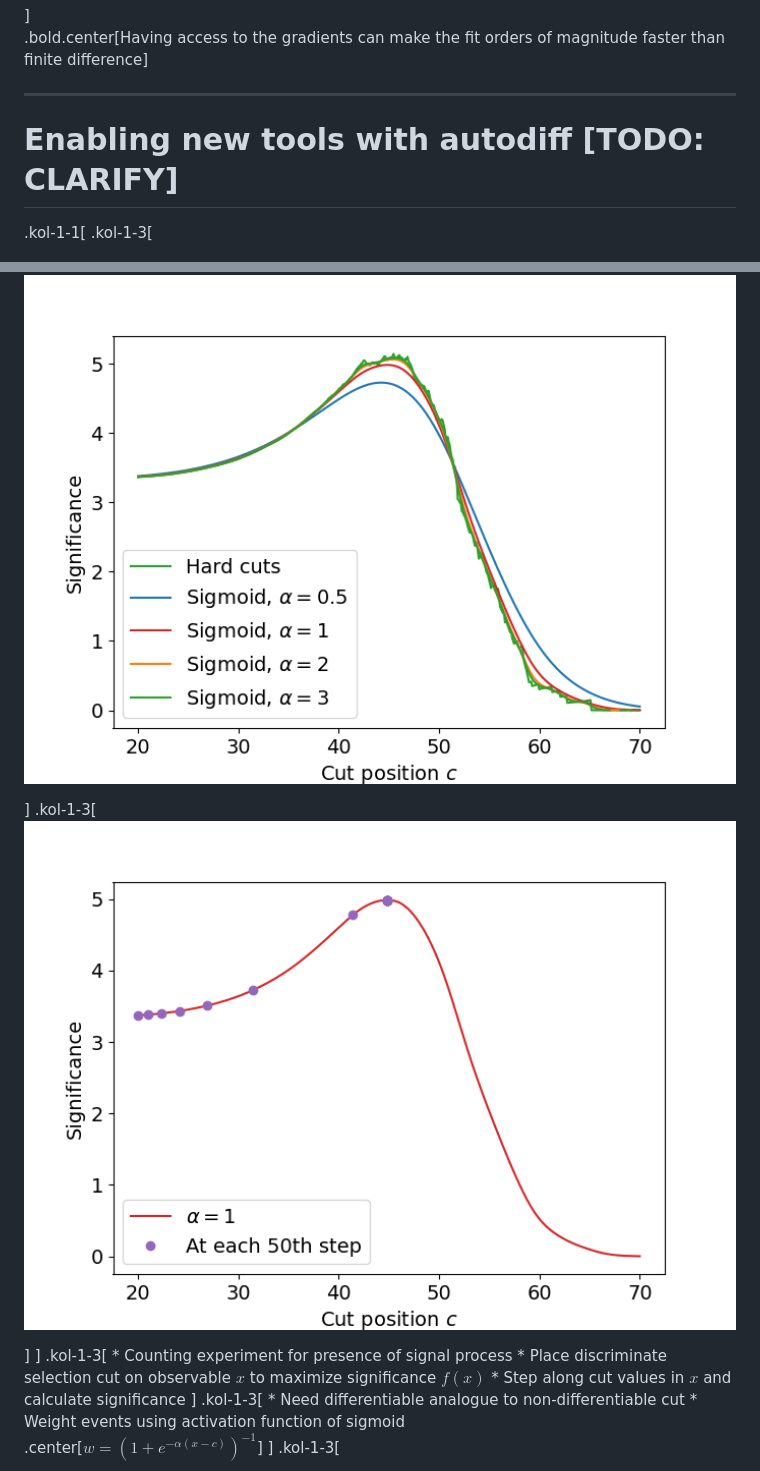
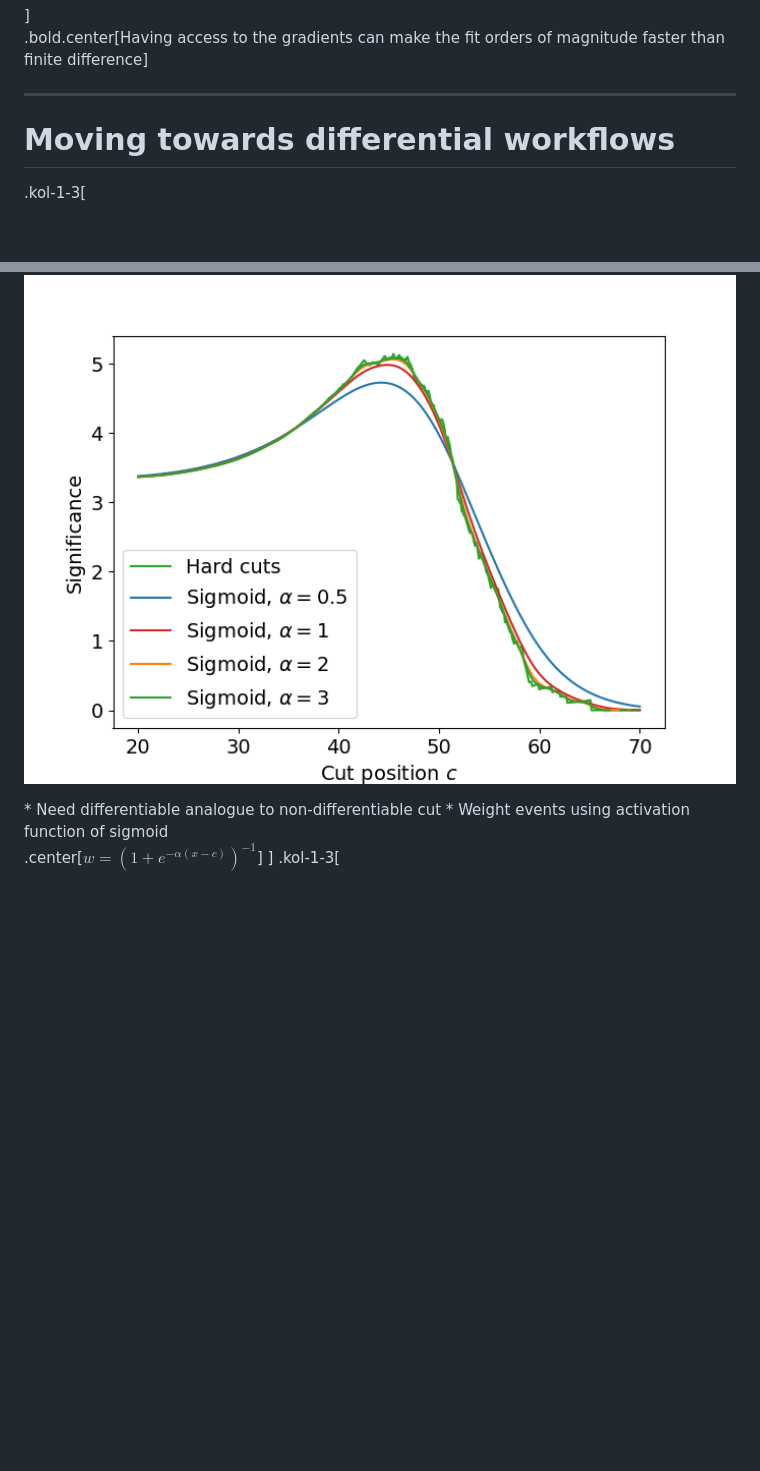
Before and after one commit to matthewfeickert-talks/talk-uc-berkeley-research-seminar-2024, a Markdown page: talk.md, 2 parts joined by grey strips. Drawn GitHub-style; blank space fills up the shorter version.

Commit message:
Update intro of differential work slide

```diff
--- a/talk.md
+++ b/talk.md
@@ -765,9 +765,8 @@ $$
 .bold.center[Having access to the gradients can make the fit orders of magnitude faster than finite difference]
 
 ---
-# Enabling new tools with autodiff [TODO: CLARIFY]
+# Moving towards differential workflows
 
-.kol-1-1[
 .kol-1-3[
 <p style="text-align:center;">
    <img src="figures/signal_background_stacked.png"; width=100%>
@@ -777,20 +779,6 @@ $$
 <p style="text-align:center;">
    <img src="figures/significance_scan_compare.png"; width=100%>
 </p>
-]
-.kol-1-3[
-<p style="text-align:center;">
-   <img src="figures/automated_optimization.png"; width=100%>
-</p>
-]
-]
-<!--  -->
-.kol-1-3[
-* Counting experiment for presence of signal process
-* Place discriminate selection cut on observable $x$ to maximize significance $f(x)$
-* Step along cut values in $x$ and calculate significance
-]
-.kol-1-3[
 * Need differentiable analogue to non-differentiable cut
 * Weight events using activation function of sigmoid
 
```
Also changed, not shown: other parts of talk.md (+6 -0 lines).
